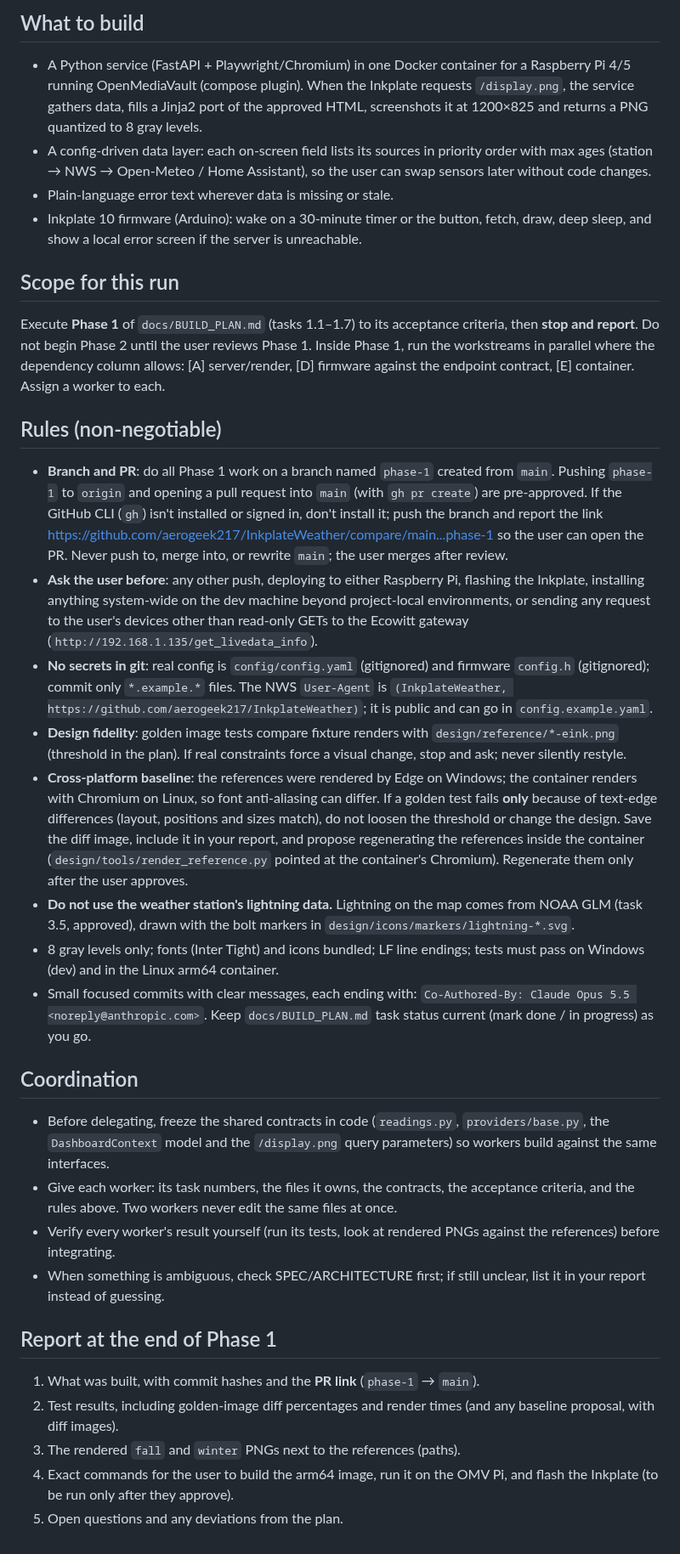
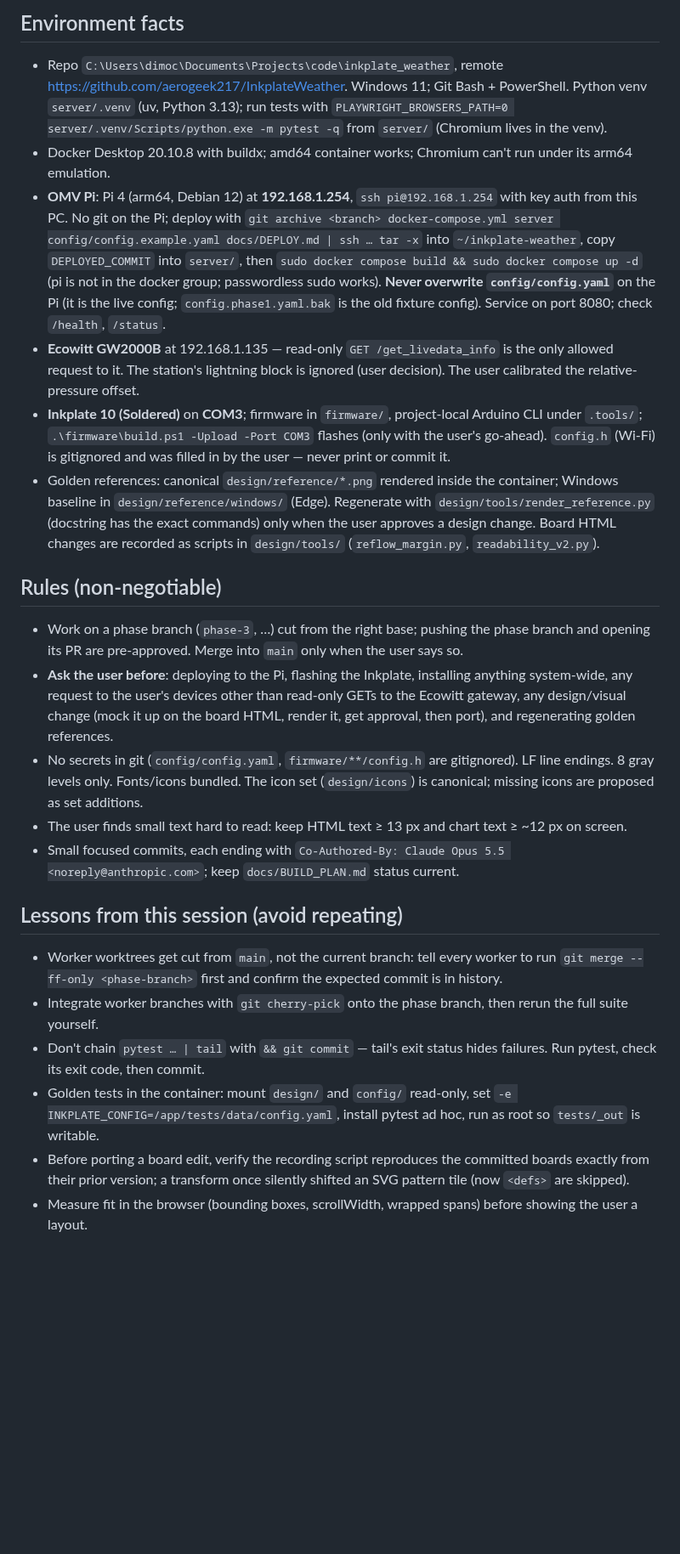
Before and after one commit to aerogeek217/InkplateWeather, a Markdown page: docs/ORCHESTRATOR_HANDOFF.md, the part around one of its changes. Shown at 85% size. Drawn GitHub-style; blank space fills up the shorter version.

Commit message:
Handoff: orchestrator prompt for the next session (Phase 2 soak, then PR and Phase 3)
Co-Authored-By: Claude Opus 5.5 <noreply@anthropic.com>

```diff
--- a/docs/ORCHESTRATOR_HANDOFF.md
+++ b/docs/ORCHESTRATOR_HANDOFF.md
@@ -22,64 +46,44 @@ Read these first, in order:
 
-## What to build
-
-- A Python service (FastAPI + Playwright/Chromium) in one Docker container for a Raspberry Pi 4/5 running
-  OpenMediaVault (compose plugin). When the Inkplate requests `/display.png`, the service gathers data, fills a Jinja2
-  port of the approved HTML, screenshots it at 1200×825 and returns a PNG quantized to 8 gray levels.
-- A config-driven data layer: each on-screen field lists its sources in priority order with max ages
-  (station → NWS → Open-Meteo / Home Assistant), so the user can swap sensors later without code changes.
-- Plain-language error text wherever data is missing or stale.
-- Inkplate 10 firmware (Arduino): wake on a 30-minute timer or the button, fetch, draw, deep sleep, and show a local error
-  screen if the server is unreachable.
-
-## Scope for this run
-
-Execute **Phase 1** of `docs/BUILD_PLAN.md` (tasks 1.1–1.7) to its acceptance criteria, then **stop and report**.
-Do not begin Phase 2 until the user reviews Phase 1. Inside Phase 1, run the workstreams in parallel where the
-dependency column allows: [A] server/render, [D] firmware against the endpoint contract, [E] container. Assign a worker
-to each.
+## Environment facts
+- Repo `C:\Users\dimoc\Documents\Projects\code\inkplate_weather`, remote https://github.com/aerogeek217/InkplateWeather.
+  Windows 11; Git Bash + PowerShell. Python venv `server/.venv` (uv, Python 3.13); run tests with
+  `PLAYWRIGHT_BROWSERS_PATH=0 server/.venv/Scripts/python.exe -m pytest -q` from `server/` (Chromium lives in the venv).
+- Docker Desktop 20.10.8 with buildx; amd64 container works; Chromium can't run under its arm64 emulation.
+- **OMV Pi**: Pi 4 (arm64, Debian 12) at **192.168.1.254**, `ssh pi@192.168.1.254` with key auth from this PC. No git on
+  the Pi; deploy with `git archive <branch> docker-compose.yml server config/config.example.yaml docs/DEPLOY.md | ssh … tar -x`
+  into `~/inkplate-weather`, copy `DEPLOYED_COMMIT` into `server/`, then `sudo docker compose build && sudo docker compose up -d`
+  (pi is not in the docker group; passwordless sudo works). **Never overwrite `config/config.yaml`** on the Pi (it is
+  the live config; `config.phase1.yaml.bak` is the old fixture config). Service on port 8080; check `/health`, `/status`.
+- **Ecowitt GW2000B** at 192.168.1.135 — read-only `GET /get_livedata_info` is the only allowed request to it.
+  The station's lightning block is ignored (user decision). The user calibrated the relative-pressure offset.
+- **Inkplate 10 (Soldered)** on **COM3**; firmware in `firmware/`, project-local Arduino CLI under `.tools/`;
+  `.\firmware\build.ps1 -Upload -Port COM3` flashes (only with the user's go-ahead). `config.h` (Wi-Fi) is gitignored
+  and was filled in by the user — never print or commit it.
+- Golden references: canonical `design/reference/*.png` rendered inside the container; Windows baseline in
+  `design/reference/windows/` (Edge). Regenerate with `design/tools/render_reference.py` (docstring has the exact
+  commands) only when the user approves a design change. Board HTML changes are recorded as scripts in `design/tools/`
+  (`reflow_margin.py`, `readability_v2.py`).
 
 ## Rules (non-negotiable)
+- Work on a phase branch (`phase-3`, …) cut from the right base; pushing the phase branch and opening its PR are
+  pre-approved. Merge into `main` only when the user says so.
+- **Ask the user before**: deploying to the Pi, flashing the Inkplate, installing anything system-wide, any request to
+  the user's devices other than read-only GETs to the Ecowitt gateway, any design/visual change (mock it up on the
+  board HTML, render it, get approval, then port), and regenerating golden references.
+- No secrets in git (`config/config.yaml`, `firmware/**/config.h` are gitignored). LF line endings. 8 gray levels only.
+  Fonts/icons bundled. The icon set (`design/icons`) is canonical; missing icons are proposed as set additions.
+- The user finds small text hard to read: keep HTML text ≥ 13 px and chart text ≥ ~12 px on screen.
+- Small focused commits, each ending with `Co-Authored-By: Claude Opus 5.5 <noreply@anthropic.com>`; keep
+  `docs/BUILD_PLAN.md` status current.
 
-- **Branch and PR**: do all Phase 1 work on a branch named `phase-1` created from `main`. Pushing `phase-1` to `origin`
-  and opening a pull request into `main` (with `gh pr create`) are pre-approved. If the GitHub CLI (`gh`) isn't installed
-  or signed in, don't install it; push the branch and report the link
-  https://github.com/aerogeek217/InkplateWeather/compare/main...phase-1 so the user can open the PR. Never push to,
-  merge into, or rewrite `main`; the user merges after review.
-- **Ask the user before**: any other push, deploying to either Raspberry Pi, flashing the Inkplate,
-  installing anything system-wide on the dev machine beyond project-local environments, or sending any request to the
-  user's devices other than read-only GETs to the Ecowitt gateway (`http://192.168.1.135/get_livedata_info`).
-- **No secrets in git**: real config is `config/config.yaml` (gitignored) and firmware `config.h` (gitignored); commit only
-  `*.example.*` files. The NWS `User-Agent` is `(InkplateWeather, https://github.com/aerogeek217/InkplateWeather)`;
-  it is public and can go in `config.example.yaml`.
-- **Design fidelity**: golden image tests compare fixture renders with `design/reference/*-eink.png` (threshold in the plan).
-  If real constraints force a visual change, stop and ask; never silently restyle.
-- **Cross-platform baseline**: the references were rendered by Edge on Windows; the container renders with Chromium on
-  Linux, so font anti-aliasing can differ. If a golden test fails **only** because of text-edge differences (layout,
-  positions and sizes match), do not loosen the threshold or change the design. Save the diff image, include it in your
-  report, and propose regenerating the references inside the container (`design/tools/render_reference.py` pointed at
-  the container's Chromium). Regenerate them only after the user approves.
-- **Do not use the weather station's lightning data.** Lightning on the map comes from NOAA GLM (task 3.5, approved),
-  drawn with the bolt markers in `design/icons/markers/lightning-*.svg`.
-- 8 gray levels only; fonts (Inter Tight) and icons bundled; LF line endings; tests must pass on Windows (dev) and in the
-  Linux arm64 container.
-- Small focused commits with clear messages, each ending with:
-  `Co-Authored-By: Claude Opus 5.5 <noreply@anthropic.com>`. Keep `docs/BUILD_PLAN.md` task status current (mark done /
-  in progress) as you go.
-
-## Coordination
-
-- Before delegating, freeze the shared contracts in code (`readings.py`, `providers/base.py`, the `DashboardContext` model
-  and the `/display.png` query parameters) so workers build against the same interfaces.
-- Give each worker: its task numbers, the files it owns, the contracts, the acceptance criteria, and the rules above.
-  Two workers never edit the same files at once.
-- Verify every worker's result yourself (run its tests, look at rendered PNGs against the references) before integrating.
-- When something is ambiguous, check SPEC/ARCHITECTURE first; if still unclear, list it in your report instead of guessing.
-
-## Report at the end of Phase 1
-
-1. What was built, with commit hashes and the **PR link** (`phase-1` → `main`).
-2. Test results, including golden-image diff percentages and render times (and any baseline proposal, with diff images).
-3. The rendered `fall` and `winter` PNGs next to the references (paths).
-4. Exact commands for the user to build the arm64 image, run it on the OMV Pi, and flash the Inkplate (to be run only after
-   they approve).
-5. Open questions and any deviations from the plan.
+## Lessons from this session (avoid repeating)
+- Worker worktrees get cut from `main`, not the current branch: tell every worker to run
+  `git merge --ff-only <phase-branch>` first and confirm the expected commit is in history.
+- Integrate worker branches with `git cherry-pick` onto the phase branch, then rerun the full suite yourself.
+- Don't chain `pytest … | tail` with `&& git commit` — tail's exit status hides failures. Run pytest, check its exit code,
+  then commit.
+- Golden tests in the container: mount `design/` and `config/` read-only, set `-e INKPLATE_CONFIG=/app/tests/data/config.yaml`,
+  install pytest ad hoc, run as root so `tests/_out` is writable.
+- Before porting a board edit, verify the recording script reproduces the committed boards exactly from their prior
+  version; a transform once silently shifted an SVG pattern tile (now `<defs>` are skipped).
+- Measure fit in the browser (bounding boxes, scrollWidth, wrapped spans) before showing the user a layout.
```
Also changed, not shown: other parts of docs/ORCHESTRATOR_HANDOFF.md (+37 -13 lines).
